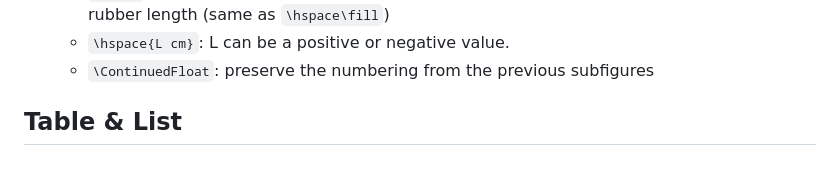
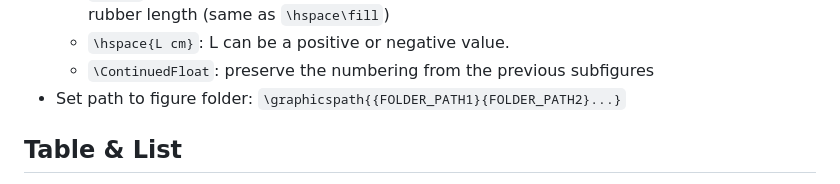
Before and after one commit to tengssh/latex_basics, a Markdown page: README.md, the part around the change. Drawn GitHub-style.

```diff
--- a/README.md
+++ b/README.md
@@ -94,6 +94,7 @@
   - `\hfill`: make one figure left-align and the other right-align, then fill spaces to produce a rubber length (same as `\hspace\fill`)
   - `\hspace{L cm}`: L can be a positive or negative value.
   - `\ContinuedFloat`: preserve the numbering from the previous subfigures
+- Set path to figure folder: `\graphicspath{{FOLDER_PATH1}{FOLDER_PATH2}...}`
 
  ## Table & List
 - Table environment
```
